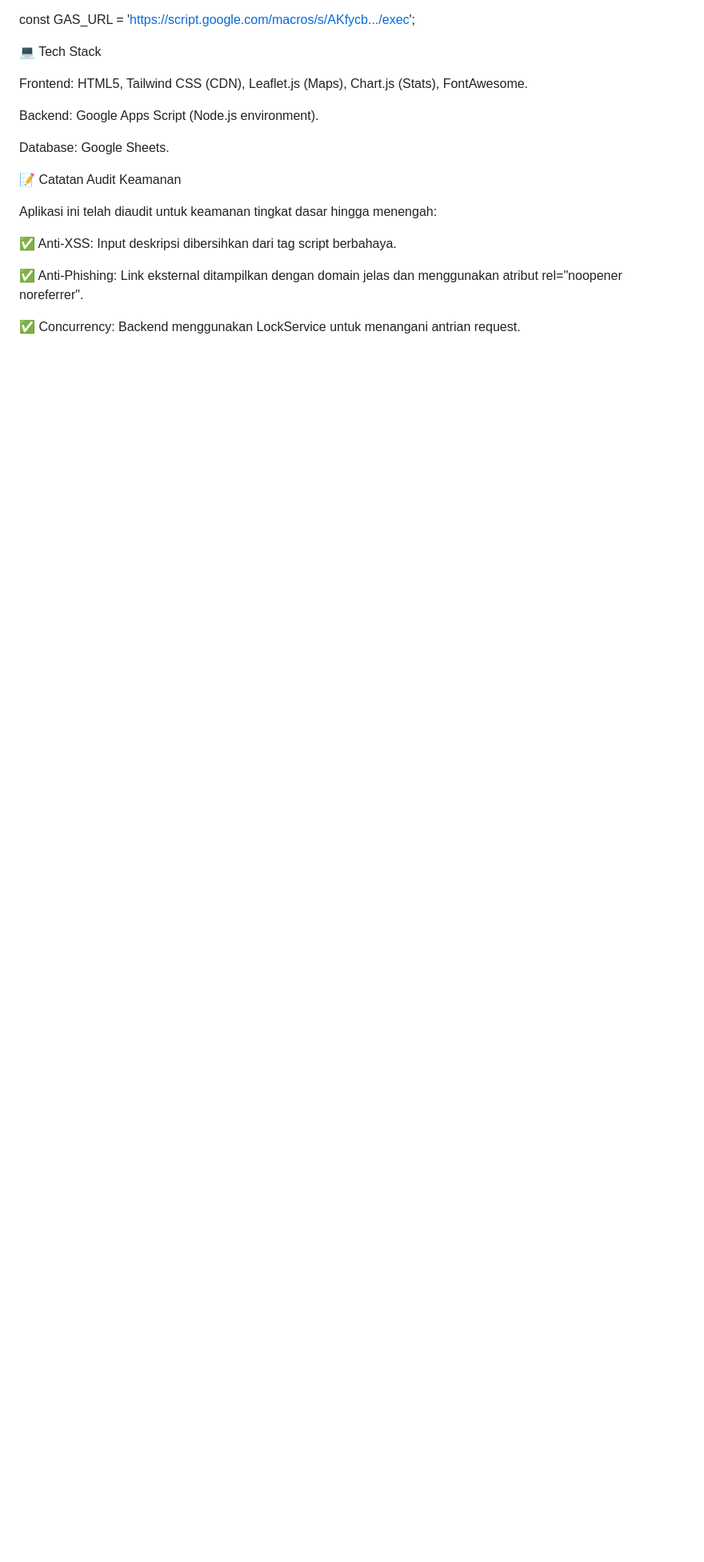
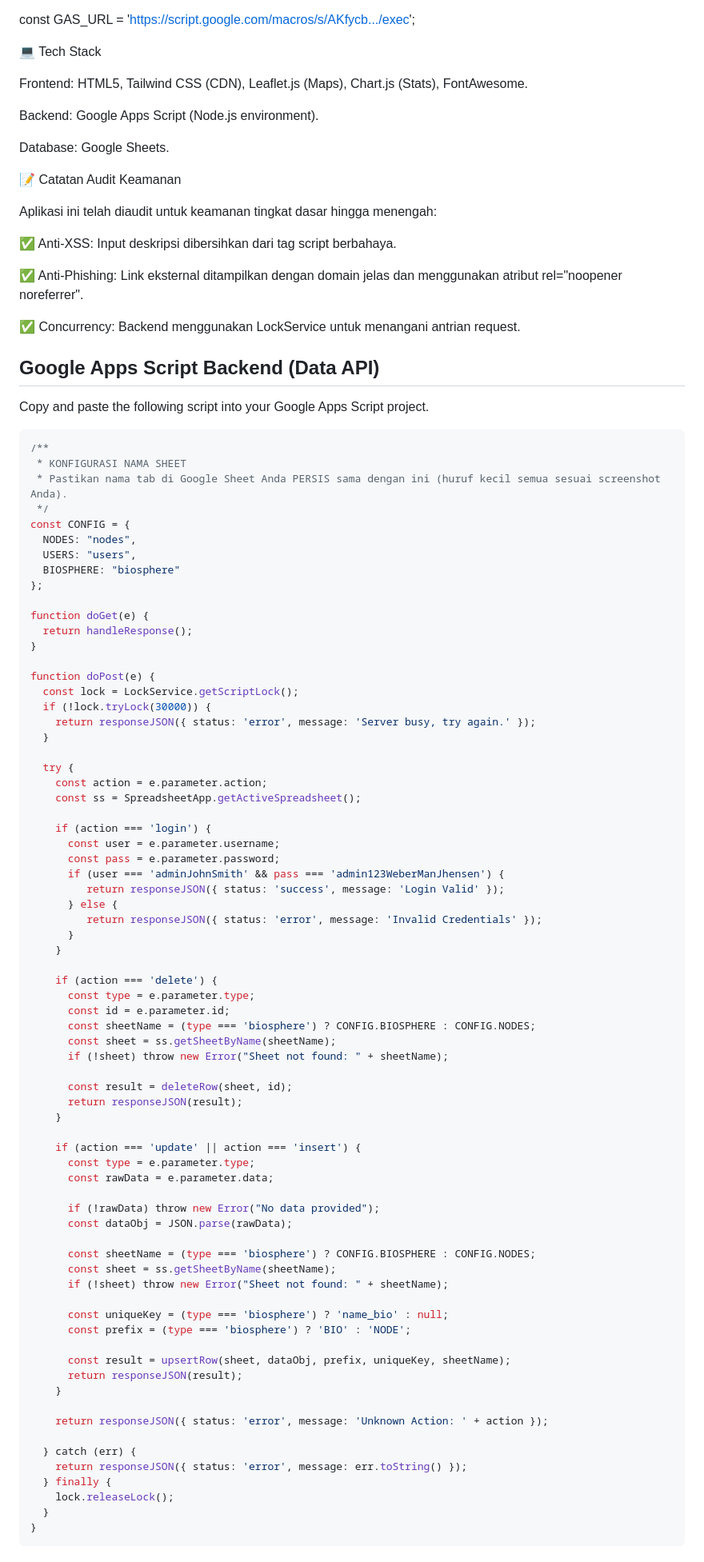
Before and after one commit to AnggaConni/citizenship-data, a Markdown page: README.md, the part around the change. Shown at 80% size. Rendered like a GitHub page; blank space fills up the shorter version.

````diff
--- a/README.md
+++ b/README.md
@@ -102,3 +102,82 @@ Aplikasi ini telah diaudit untuk keamanan tingkat dasar hingga menengah:
 ✅ Anti-Phishing: Link eksternal ditampilkan dengan domain jelas dan menggunakan atribut rel="noopener noreferrer".
 
 ✅ Concurrency: Backend menggunakan LockService untuk menangani antrian request.
+
+
+## Google Apps Script Backend (Data API)
+
+Copy and paste the following script into your Google Apps Script project.
+
+```javascript
+/**
+ * KONFIGURASI NAMA SHEET
+ * Pastikan nama tab di Google Sheet Anda PERSIS sama dengan ini (huruf kecil semua sesuai screenshot Anda).
+ */
+const CONFIG = {
+  NODES: "nodes",
+  USERS: "users",
+  BIOSPHERE: "biosphere"
+};
+
+function doGet(e) {
+  return handleResponse();
+}
+
+function doPost(e) {
+  const lock = LockService.getScriptLock();
+  if (!lock.tryLock(30000)) {
+    return responseJSON({ status: 'error', message: 'Server busy, try again.' });
+  }
+
+  try {
+    const action = e.parameter.action;
+    const ss = SpreadsheetApp.getActiveSpreadsheet();
+
+    if (action === 'login') {
+      const user = e.parameter.username;
+      const pass = e.parameter.password;
+      if (user === 'adminJohnSmith' && pass === 'admin123WeberManJhensen') {
+         return responseJSON({ status: 'success', message: 'Login Valid' });
+      } else {
+         return responseJSON({ status: 'error', message: 'Invalid Credentials' });
+      }
+    }
+
+    if (action === 'delete') {
+      const type = e.parameter.type;
+      const id = e.parameter.id;
+      const sheetName = (type === 'biosphere') ? CONFIG.BIOSPHERE : CONFIG.NODES;
+      const sheet = ss.getSheetByName(sheetName);
+      if (!sheet) throw new Error("Sheet not found: " + sheetName);
+
+      const result = deleteRow(sheet, id);
+      return responseJSON(result);
+    }
+
+    if (action === 'update' || action === 'insert') {
+      const type = e.parameter.type;
+      const rawData = e.parameter.data;
+
+      if (!rawData) throw new Error("No data provided");
+      const dataObj = JSON.parse(rawData);
+
+      const sheetName = (type === 'biosphere') ? CONFIG.BIOSPHERE : CONFIG.NODES;
+      const sheet = ss.getSheetByName(sheetName);
+      if (!sheet) throw new Error("Sheet not found: " + sheetName);
+
+      const uniqueKey = (type === 'biosphere') ? 'name_bio' : null;
+      const prefix = (type === 'biosphere') ? 'BIO' : 'NODE';
+
+      const result = upsertRow(sheet, dataObj, prefix, uniqueKey, sheetName);
+      return responseJSON(result);
+    }
+
+    return responseJSON({ status: 'error', message: 'Unknown Action: ' + action });
+
+  } catch (err) {
+    return responseJSON({ status: 'error', message: err.toString() });
+  } finally {
+    lock.releaseLock();
+  }
+}
+```
````
